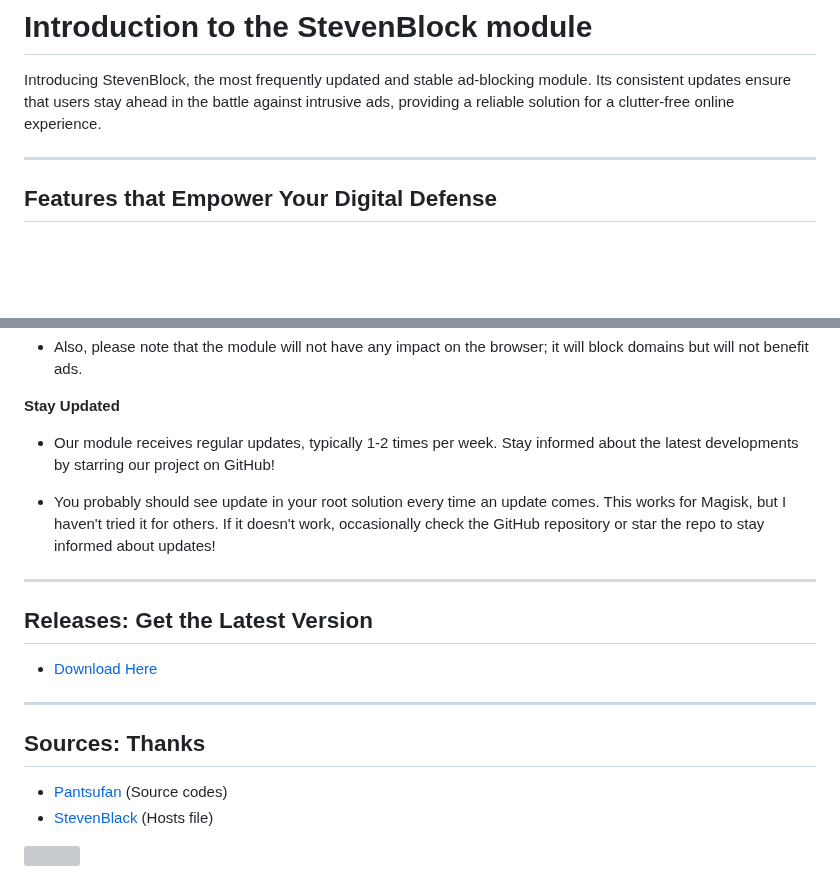
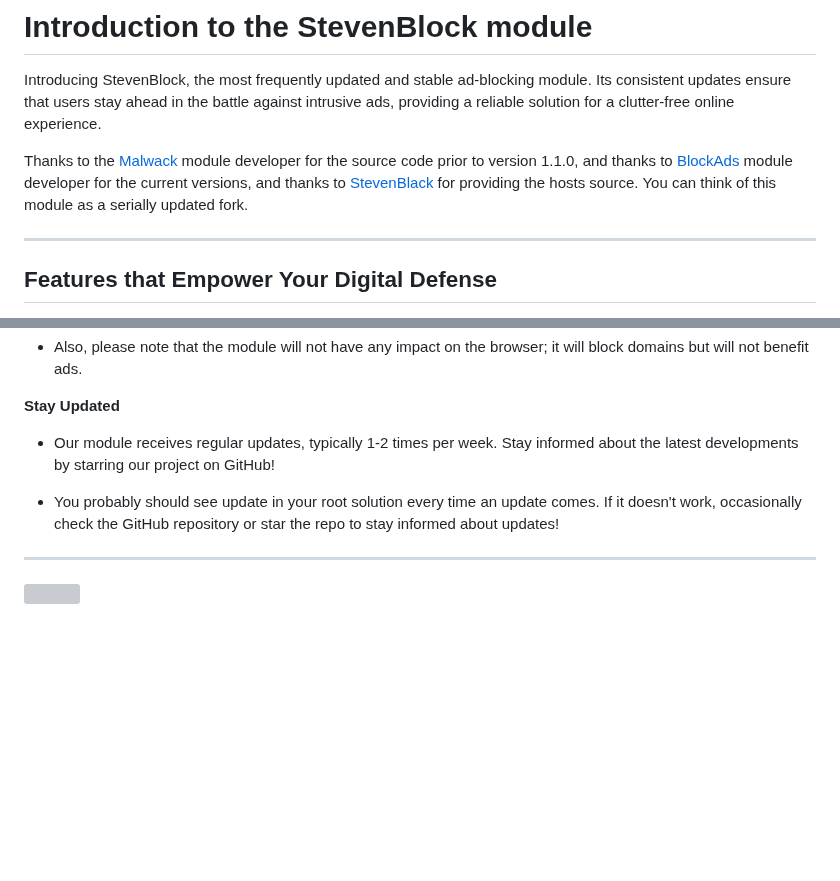
Before and after one commit to mikropsoft/StevenBlock, a Markdown page: README.md, 2 parts joined by grey strips. Rendered like a GitHub page; blank space fills up the shorter version; grey boxes are pictures that could not be loaded.

```diff
--- a/README.md
+++ b/README.md
@@ -1,6 +1,8 @@
 # Introduction to the StevenBlock module
 
 Introducing StevenBlock, the most frequently updated and stable ad-blocking module. Its consistent updates ensure that users stay ahead in the battle against intrusive ads, providing a reliable solution for a clutter-free online experience.
+
+Thanks to the [Malwack](https://github.com/Magisk-Modules-Alt-Repo/Malwack) module developer for the source code prior to version 1.1.0, and thanks to [BlockAds](https://github.com/pantsufan/BlockAds) module developer for the current versions, and thanks to [StevenBlack](https://github.com/StevenBlack/hosts) for providing the hosts source. You can think of this module as a serially updated fork.
 
 ---
 
@@ -66,19 +68,8 @@ For any inquiries or support, feel free to contact me at [Telegram](https://t.me
 
 - Our module receives regular updates, typically 1-2 times per week. Stay informed about the latest developments by starring our project on GitHub!
 
-- You probably should see update in your root solution every time an update comes. This works for Magisk, but I haven't tried it for others. If it doesn't work, occasionally check the GitHub repository or star the repo to stay informed about updates!
+- You probably should see update in your root solution every time an update comes. If it doesn't work, occasionally check the GitHub repository or star the repo to stay informed about updates!
 
 ---
 
-## Releases: Get the Latest Version
-
-- [Download Here](https://github.com/mikropsoft/StevenBlock/releases)
-
----
-
-## Sources: Thanks
-
-- [Pantsufan](https://github.com/pantsufan) (Source codes)
-- [StevenBlack](https://github.com/StevenBlack) (Hosts file)
-
 <img src="https://raw.githubusercontent.com/matfantinel/matfantinel/master/waves.svg" width="100%" height="100">
```
